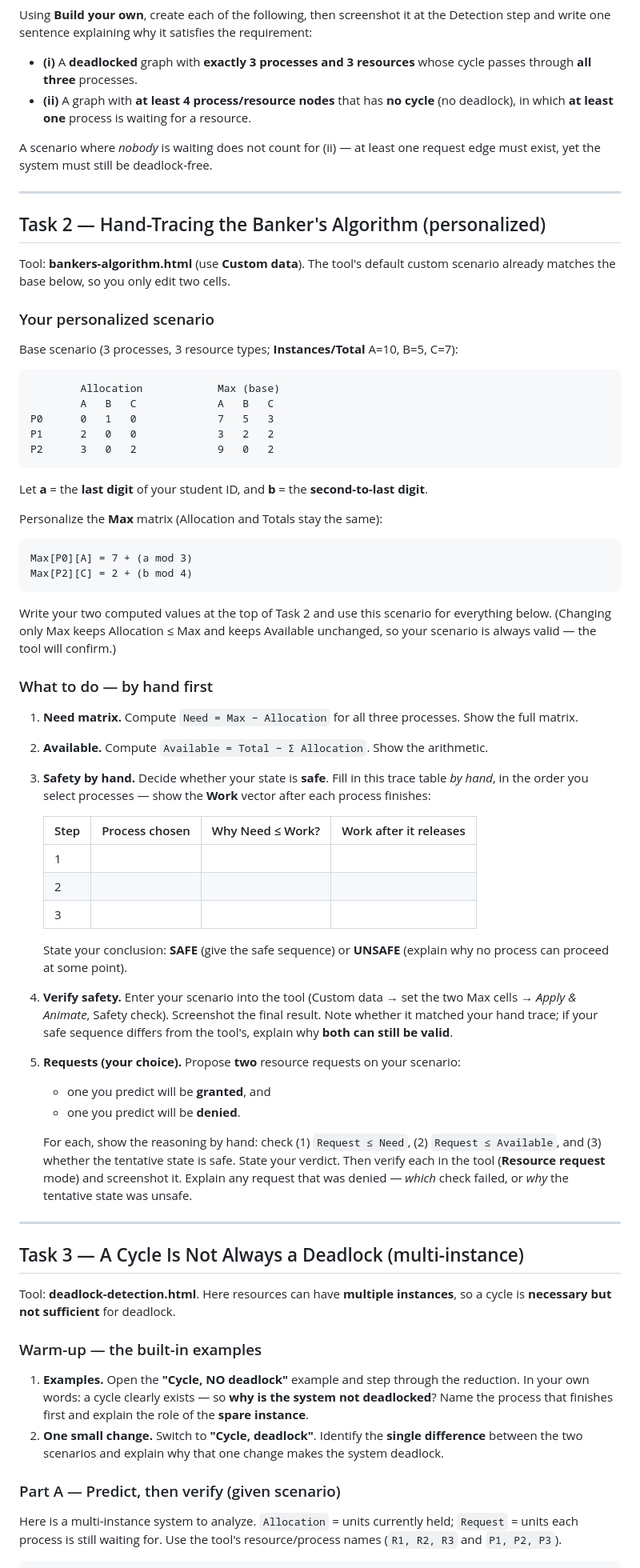
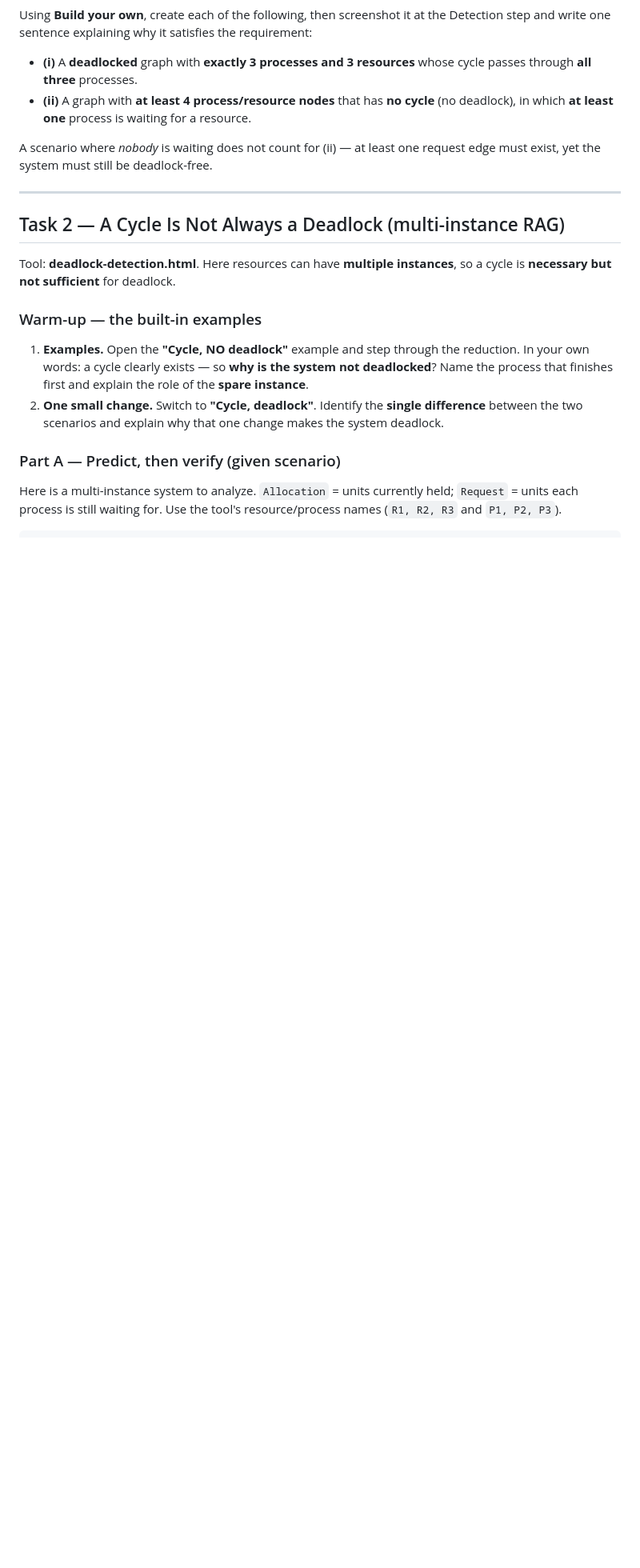
Before and after one commit to RathpiseyAlpha/ITC-OS-2026, a Markdown page: lectures/class-activity/class-activity7.md, the part around one of its changes. Shown at 80% size. Drawn GitHub-style; blank space fills up the shorter version.

````diff
--- a/lectures/class-activity/class-activity7.md
+++ b/lectures/class-activity/class-activity7.md
@@ -94,56 +94,7 @@ A scenario where *nobody* is waiting does not count for (ii) — at least one re
 
 ---
 
-## Task 2 — Hand-Tracing the Banker's Algorithm (personalized)
-
-Tool: **bankers-algorithm.html** (use **Custom data**). The tool's default custom scenario already matches the base below, so you only edit two cells.
-
-### Your personalized scenario
-
-Base scenario (3 processes, 3 resource types; **Instances/Total** A=10, B=5, C=7):
-
-```text
-        Allocation            Max (base)
-        A   B   C             A   B   C
-P0      0   1   0             7   5   3
-P1      2   0   0             3   2   2
-P2      3   0   2             9   0   2
-```
-
-Let **a** = the **last digit** of your student ID, and **b** = the **second-to-last digit**.
-
-Personalize the **Max** matrix (Allocation and Totals stay the same):
-
-```text
-Max[P0][A] = 7 + (a mod 3)
-Max[P2][C] = 2 + (b mod 4)
-```
-
-Write your two computed values at the top of Task 2 and use this scenario for everything below. (Changing only Max keeps Allocation ≤ Max and keeps Available unchanged, so your scenario is always valid — the tool will confirm.)
-
-### What to do — by hand first
-
-1. **Need matrix.** Compute `Need = Max − Allocation` for all three processes. Show the full matrix.
-2. **Available.** Compute `Available = Total − Σ Allocation`. Show the arithmetic.
-3. **Safety by hand.** Decide whether your state is **safe**. Fill in this trace table *by hand*, in the order you select processes — show the **Work** vector after each process finishes:
-
-   | Step | Process chosen | Why Need ≤ Work? | Work after it releases |
-   |------|----------------|------------------|------------------------|
-   | 1 | | | |
-   | 2 | | | |
-   | 3 | | | |
-
-   State your conclusion: **SAFE** (give the safe sequence) or **UNSAFE** (explain why no process can proceed at some point).
-4. **Verify safety.** Enter your scenario into the tool (Custom data → set the two Max cells → *Apply & Animate*, Safety check). Screenshot the final result. Note whether it matched your hand trace; if your safe sequence differs from the tool's, explain why **both can still be valid**.
-5. **Requests (your choice).** Propose **two** resource requests on your scenario:
-   - one you predict will be **granted**, and
-   - one you predict will be **denied**.
-
-   For each, show the reasoning by hand: check (1) `Request ≤ Need`, (2) `Request ≤ Available`, and (3) whether the tentative state is safe. State your verdict. Then verify each in the tool (**Resource request** mode) and screenshot it. Explain any request that was denied — *which* check failed, or *why* the tentative state was unsafe.
-
----
-
-## Task 3 — A Cycle Is Not Always a Deadlock (multi-instance)
+## Task 2 — A Cycle Is Not Always a Deadlock (multi-instance RAG)
 
 Tool: **deadlock-detection.html**. Here resources can have **multiple instances**, so a cycle is **necessary but not sufficient** for deadlock.
 
````
Also changed, not shown: other parts of lectures/class-activity/class-activity7.md (+99 -50 lines).
